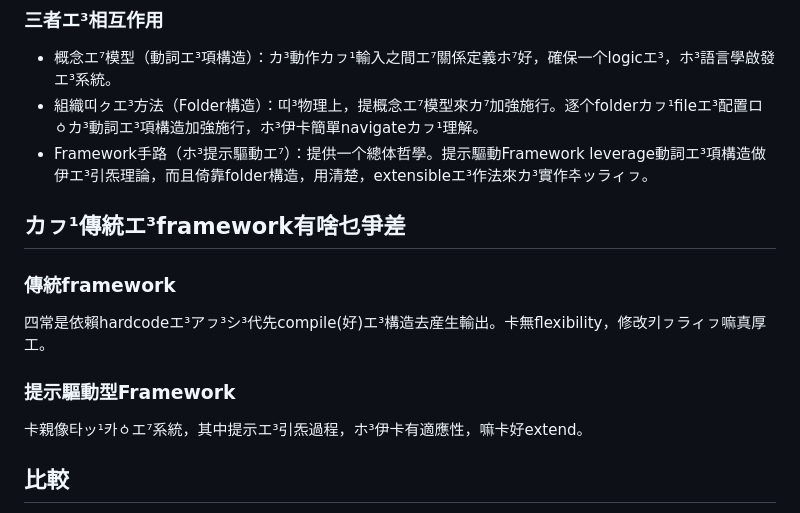
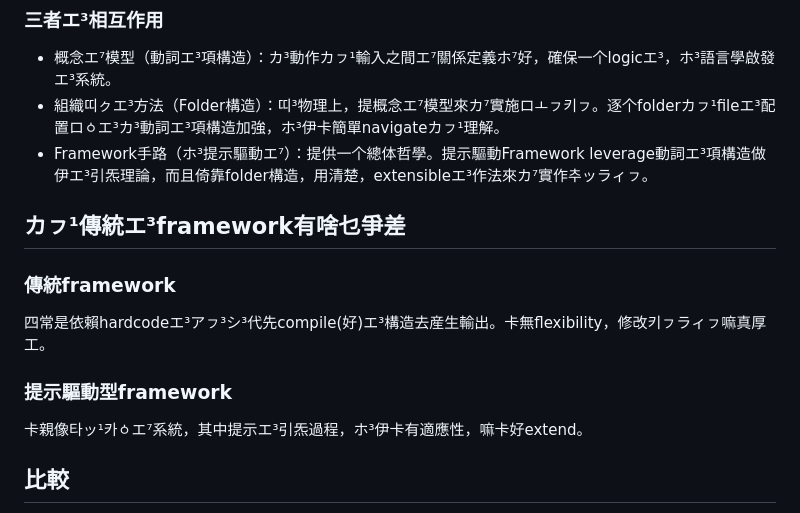
Before and after one commit to taipalogy/blog, a Markdown page: post5.md, the part around the change. Rendered like a GitHub page.

Commit message:
edit post5

```diff
--- a/post5.md
+++ b/post5.md
@@ -61,8 +61,8 @@ Folder構造是你アㇴ¹ツァ˜カ³你エ³codeカㇷ¹資源띠³碟仔頂
 ### 三者エ³相互作用
 
 * 概念エ⁷模型（動詞エ³項構造）：カ³動作カㇷ¹輸入之間エ⁷關係定義ホ⁷好，確保一个logicエ³，ホ³語言學啟發エ³系統。
-* 組織띠ㇰエ³方法（Folder構造）：띠³物理上，提概念エ⁷模型來カ⁷加強施行。逐个folderカㇷ¹fileエ³配置ロㆁカ³動詞エ³項構造加強施行，ホ³伊卡簡單navigateカㇷ¹理解。
-* Framework手路（ホ³提示驅動エ⁷）：提供一个總体哲學。提示驅動Framework leverage動詞エ³項構造做伊エ³引炁理論，而且倚靠folder構造，用清楚，extensibleエ³作法來カ³實作추ッラィㇷ。
+* 組織띠ㇰエ³方法（Folder構造）：띠³物理上，提概念エ⁷模型來カ⁷實施ロㅗㇷ키ㇷ。逐个folderカㇷ¹fileエ³配置ロㆁエ³カ³動詞エ³項構造加強，ホ³伊卡簡單navigateカㇷ¹理解。
+* Framework手路（ホ³提示驅動エ⁷）：提供一个總体哲學。提示驅動Framework leverage動詞エ³項構造做伊エ³引炁理論，而且倚靠folder構造，用清楚，extensibleエ³作法來カ⁷實作추ッラィㇷ。
 
 ## カㇷ¹傳統エ³framework有啥乜爭差
 
@@ -70,7 +70,7 @@ Folder構造是你アㇴ¹ツァ˜カ³你エ³codeカㇷ¹資源띠³碟仔頂
 
 四常是依賴hardcodeエ³アㇷ³シ³代先compile(好)エ³構造去産生輸出。卡無flexibility，修改키ㇷラィㇷ嘛真厚工。
 
-### 提示驅動型Framework
+### 提示驅動型framework
 
 卡親像타ッ¹카ㆁエ⁷系統，其中提示エ³引炁過程，ホ³伊卡有適應性，嘛卡好extend。
 
```
